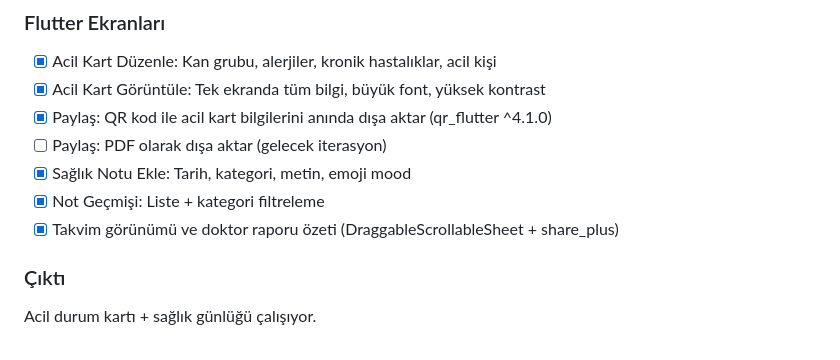
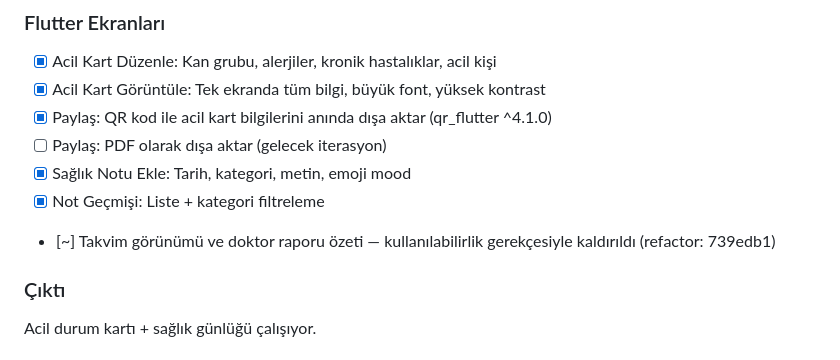
Before and after one commit to hasanyilmazgursoy/Eczanem, a Markdown page: PLAN.md, the part around the change. Rendered like a GitHub page.

```diff
--- a/PLAN.md
+++ b/PLAN.md
@@ -270,7 +270,7 @@ Nöbetçi eczane bulma + sesle ilaç sorgulama çalışıyor.
 - [ ] Paylaş: PDF olarak dışa aktar (gelecek iterasyon)
 - [x] Sağlık Notu Ekle: Tarih, kategori, metin, emoji mood
 - [x] Not Geçmişi: Liste + kategori filtreleme
-- [x] Takvim görünümü ve doktor raporu özeti (DraggableScrollableSheet + share_plus)
+- [~] Takvim görünümü ve doktor raporu özeti — kullanılabilirlik gerekçesiyle kaldırıldı (refactor: 739edb1)
 
 ### Çıktı
 Acil durum kartı + sağlık günlüğü çalışıyor.
```
Also changed, not shown: CHANGELOG.md (+15 -10 lines), README.md (+2 -3 lines).
